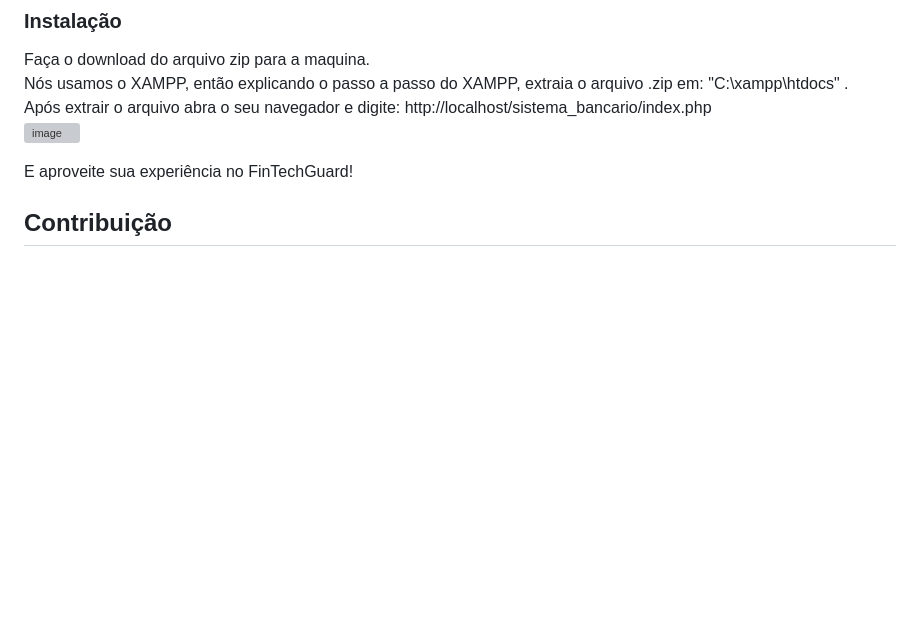
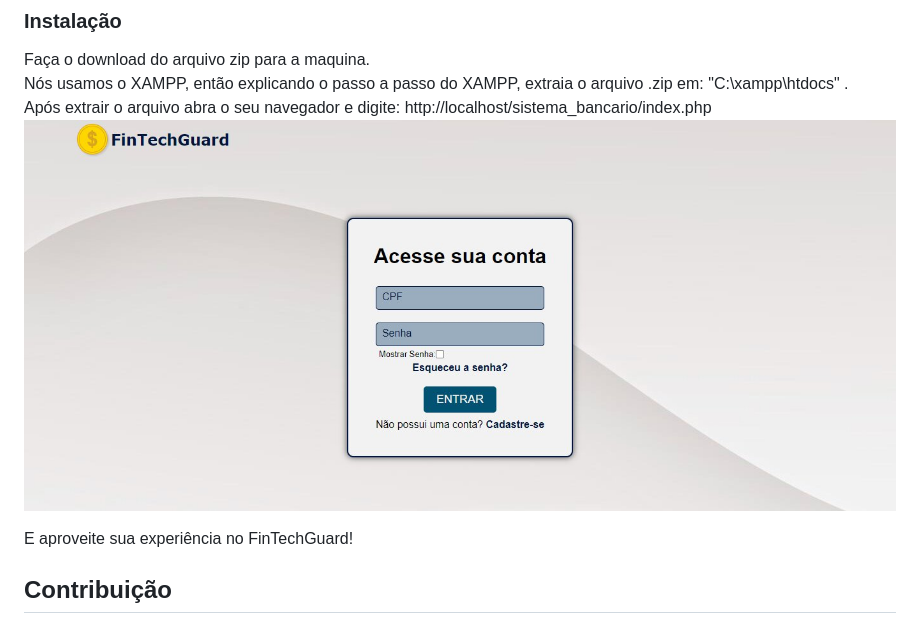
Before and after one commit to Kazechiro/sistema_bancario, a Markdown page: README.md, the part around the change. GitHub-like rendering; pictures changed too: image/FinTechGuard.jpg (added); blank space fills up the shorter version; grey boxes are pictures that could not be loaded.

Commit message:
imagem adicionada

```diff
--- a/README.md
+++ b/README.md
@@ -29,7 +29,7 @@ Nossos recursos funcionais são projetados para tornar suas operações bancári
 Faça o download do arquivo zip para a maquina.
 Nós usamos o XAMPP, então explicando o passo a passo do XAMPP, extraia o arquivo .zip em: "C:\xampp\htdocs\" .
 Após extrair o arquivo abra o seu navegador e digite: http://localhost/sistema_bancario/index.php
-![image](https://github.com/Kazechiro/sistema_bancario/assets/103601328/96b5cdfe-e88f-4e95-bd31-f2f70da2ebac)
+![image](image/FinTechGuard.jpg)
 
 E aproveite sua experiência no FinTechGuard!
 
```
